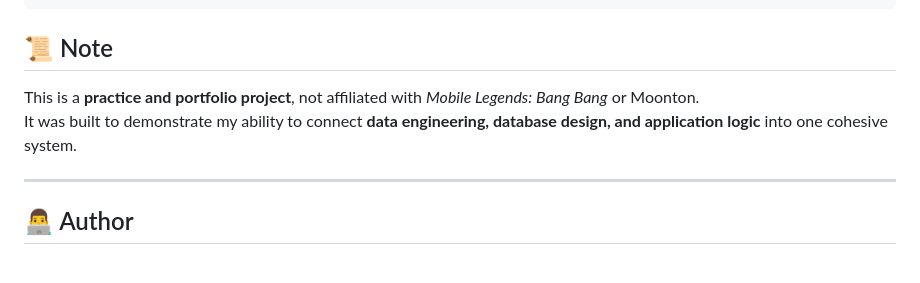
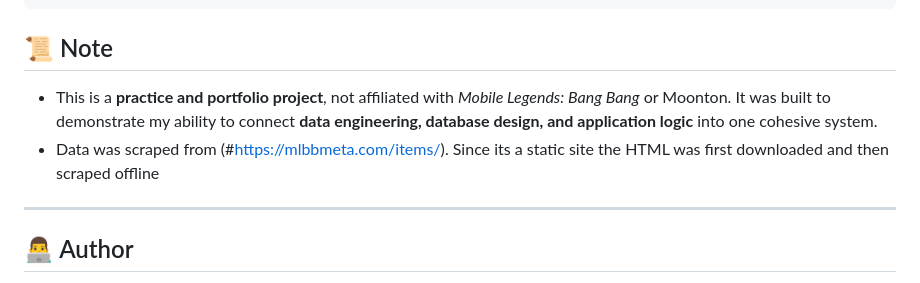
Before and after one commit to DRted2099/MLBB-Equipment-Bot, a Markdown page: README.md, the part around the change. GitHub-like rendering.

Commit message:
Refactor project description in README.md
Removed duplicate project description and added data source details.

````diff
--- a/README.md
+++ b/README.md
@@ -90,8 +90,9 @@ MLBB-Equipment-Bot/
 ```
 ## 📜 Note
 
-This is a **practice and portfolio project**, not affiliated with *Mobile Legends: Bang Bang* or Moonton.
-It was built to demonstrate my ability to connect **data engineering, database design, and application logic** into one cohesive system.
+- This is a **practice and portfolio project**, not affiliated with *Mobile Legends: Bang Bang* or Moonton.  It was built to demonstrate my ability to connect **data engineering, database design, and application logic** into one cohesive system.
+- Data was scraped from (#https://mlbbmeta.com/items/). Since its a static site the HTML was first downloaded and then scraped offline
+
 
 ---
 ## 👨‍💻 Author
````
